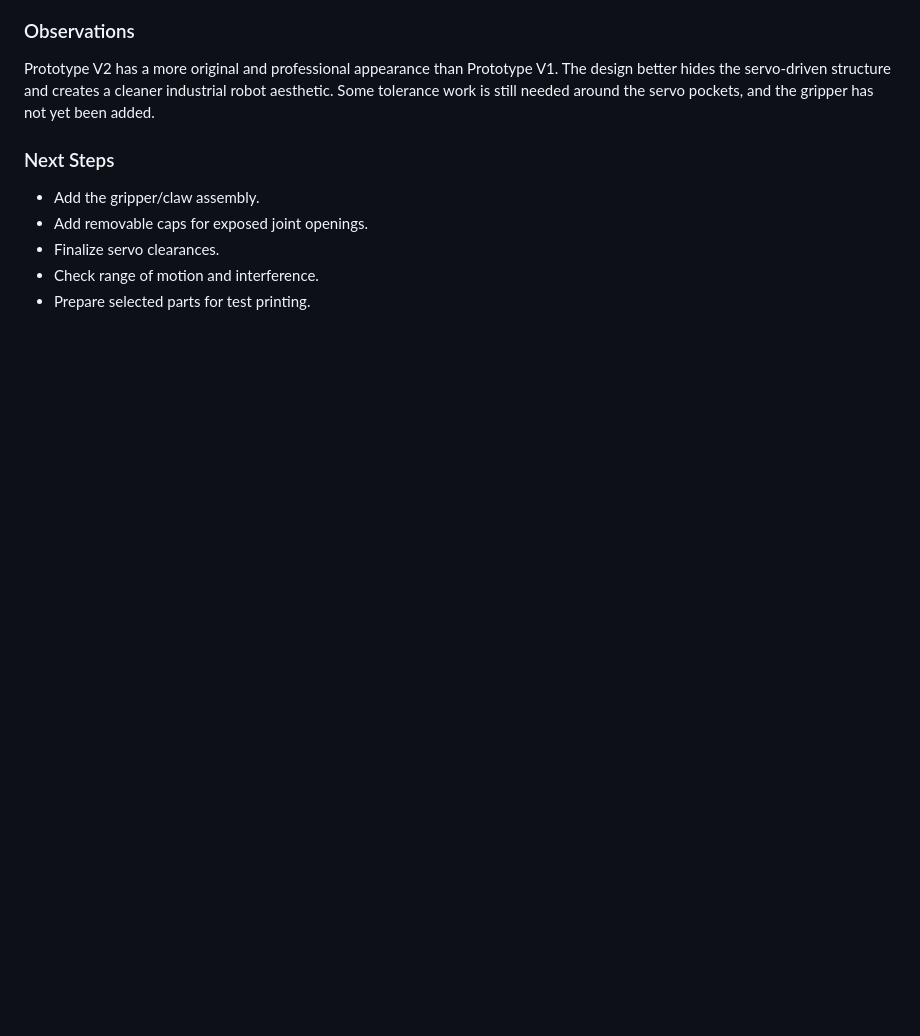
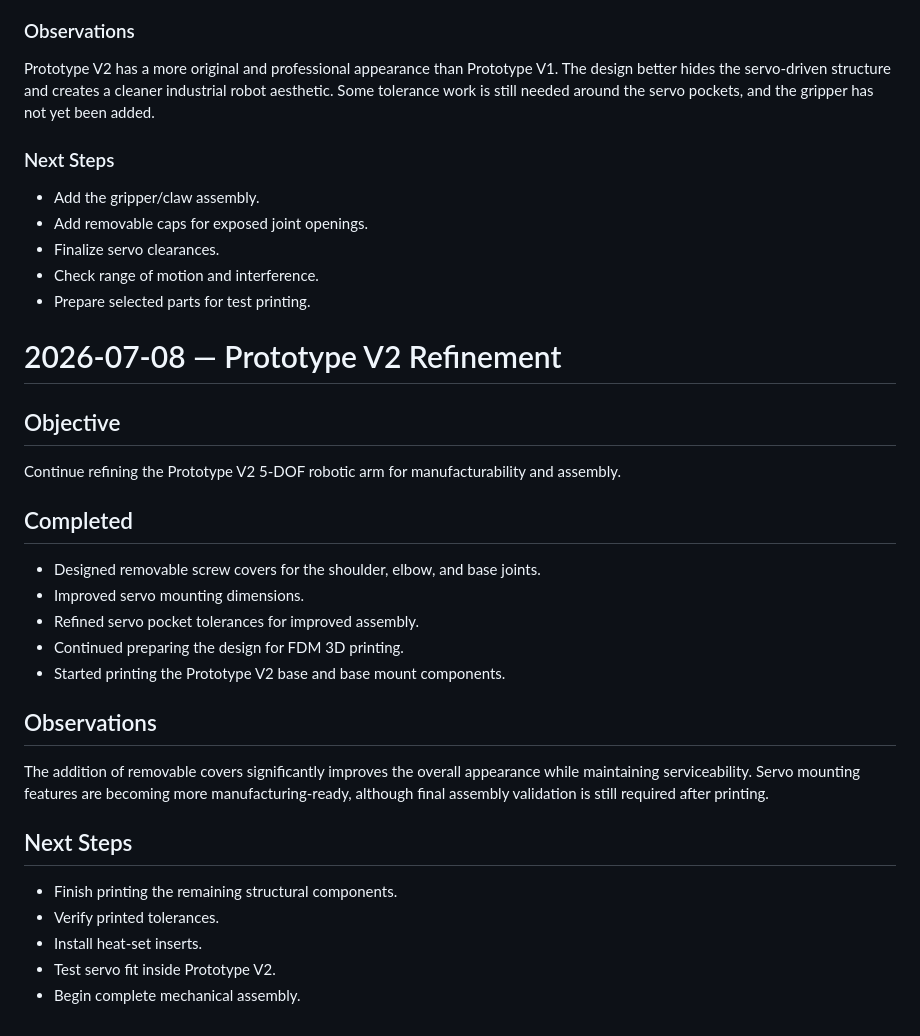
Before and after one commit to ethanTsui2/Project-Atlas, a Markdown page: docs/04_Project_Log.md, the part around the change. Drawn GitHub-style; blank space fills up the shorter version.

```diff
--- a/docs/04_Project_Log.md
+++ b/docs/04_Project_Log.md
@@ -167,3 +167,29 @@ Prototype V2 has a more original and professional appearance than Prototype V1.
 - Finalize servo clearances.
 - Check range of motion and interference.
 - Prepare selected parts for test printing.
+
+# 2026-07-08 — Prototype V2 Refinement
+
+## Objective
+
+Continue refining the Prototype V2 5-DOF robotic arm for manufacturability and assembly.
+
+## Completed
+
+- Designed removable screw covers for the shoulder, elbow, and base joints.
+- Improved servo mounting dimensions.
+- Refined servo pocket tolerances for improved assembly.
+- Continued preparing the design for FDM 3D printing.
+- Started printing the Prototype V2 base and base mount components.
+
+## Observations
+
+The addition of removable covers significantly improves the overall appearance while maintaining serviceability. Servo mounting features are becoming more manufacturing-ready, although final assembly validation is still required after printing.
+
+## Next Steps
+
+- Finish printing the remaining structural components.
+- Verify printed tolerances.
+- Install heat-set inserts.
+- Test servo fit inside Prototype V2.
+- Begin complete mechanical assembly.
```
